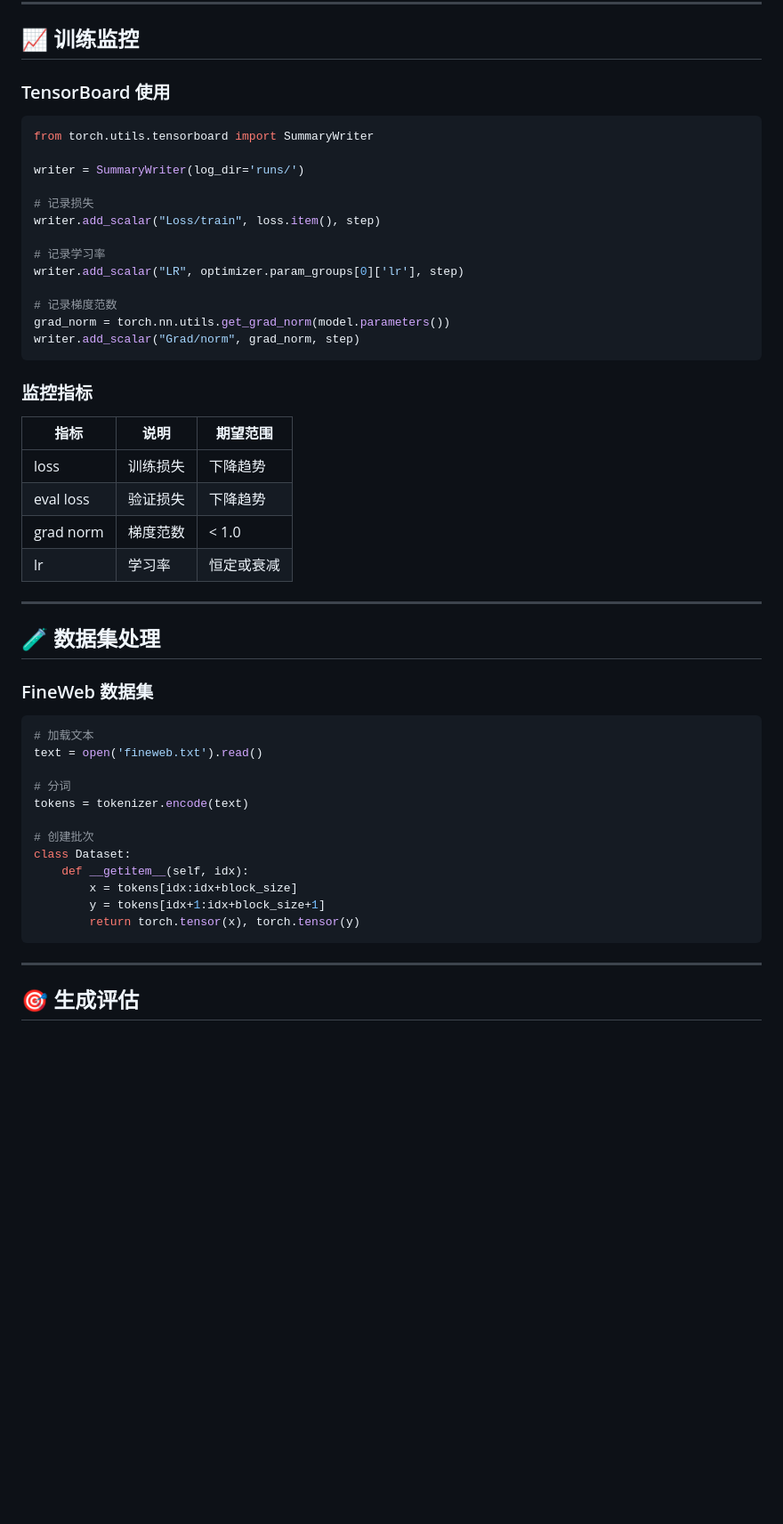
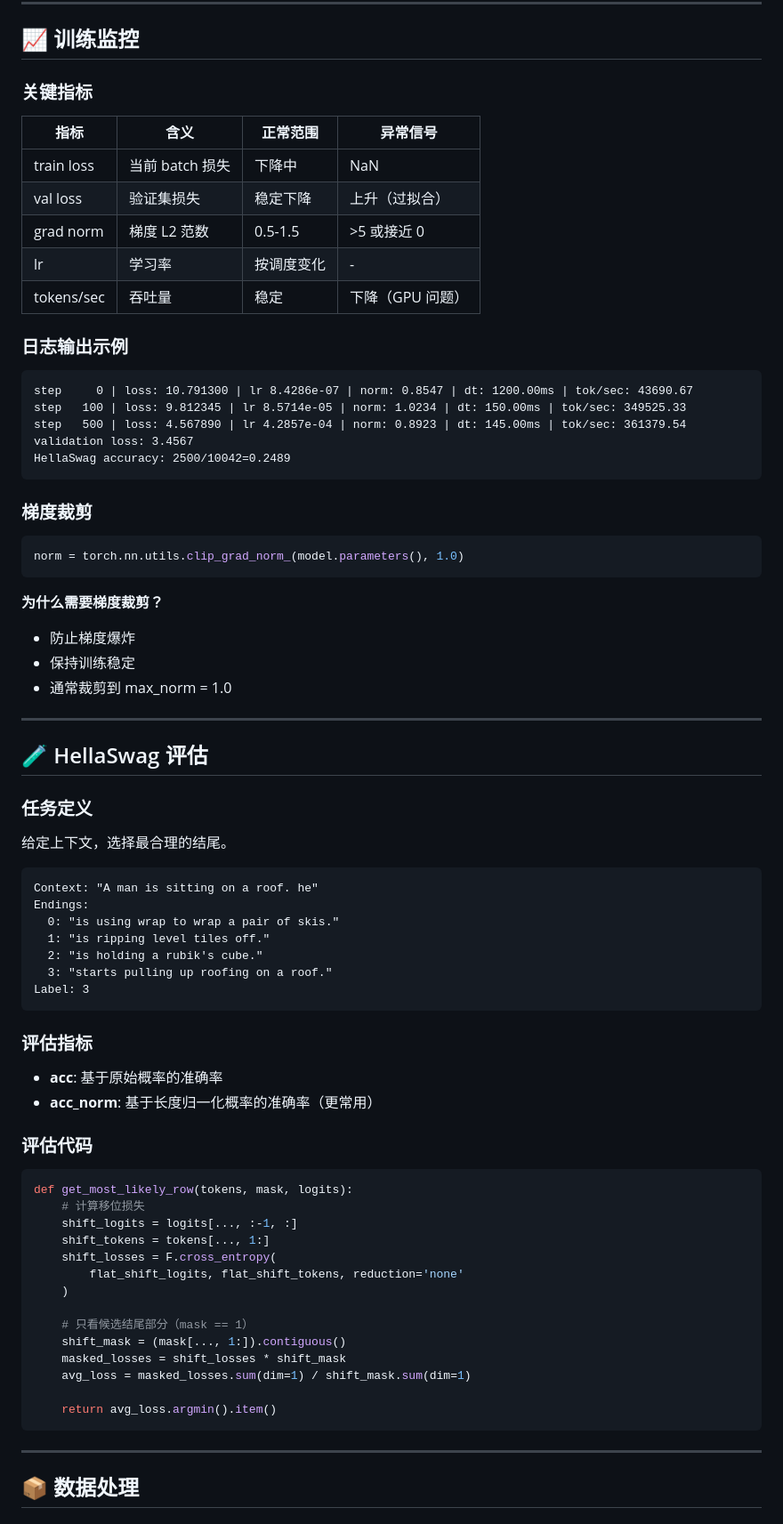
Before and after one commit to LJH-01/llm-learn, a Markdown page: nanogpt-build-comment/notes.md, the part around one of its changes. Shown at 89% size. Drawn GitHub-style; blank space fills up the shorter version.

````diff
--- a/nanogpt-build-comment/notes.md
+++ b/nanogpt-build-comment/notes.md
@@ -83,55 +153,80 @@ for step in range(num_steps):
 
 ## 📈 训练监控
 
-### TensorBoard 使用
+### 关键指标
+
+| 指标 | 含义 | 正常范围 | 异常信号 |
+|------|------|----------|----------|
+| train loss | 当前 batch 损失 | 下降中 | NaN |
+| val loss | 验证集损失 | 稳定下降 | 上升（过拟合） |
+| grad norm | 梯度 L2 范数 | 0.5-1.5 | >5 或接近 0 |
+| lr | 学习率 | 按调度变化 | - |
+| tokens/sec | 吞吐量 | 稳定 | 下降（GPU 问题） |
+
+### 日志输出示例
+
+```
+step     0 | loss: 10.791300 | lr 8.4286e-07 | norm: 0.8547 | dt: 1200.00ms | tok/sec: 43690.67
+step   100 | loss: 9.812345 | lr 8.5714e-05 | norm: 1.0234 | dt: 150.00ms | tok/sec: 349525.33
+step   500 | loss: 4.567890 | lr 4.2857e-04 | norm: 0.8923 | dt: 145.00ms | tok/sec: 361379.54
+validation loss: 3.4567
+HellaSwag accuracy: 2500/10042=0.2489
+```
+
+### 梯度裁剪
 
 ```python
-from torch.utils.tensorboard import SummaryWriter
-
-writer = SummaryWriter(log_dir='runs/')
-
-# 记录损失
-writer.add_scalar("Loss/train", loss.item(), step)
-
-# 记录学习率
-writer.add_scalar("LR", optimizer.param_groups[0]['lr'], step)
-
-# 记录梯度范数
-grad_norm = torch.nn.utils.get_grad_norm(model.parameters())
-writer.add_scalar("Grad/norm", grad_norm, step)
+norm = torch.nn.utils.clip_grad_norm_(model.parameters(), 1.0)
 ```
 
-### 监控指标
-
-| 指标 | 说明 | 期望范围 |
-|------|------|---------|
-| loss | 训练损失 | 下降趋势 |
-| eval loss | 验证损失 | 下降趋势 |
-| grad norm | 梯度范数 | < 1.0 |
-| lr | 学习率 | 恒定或衰减 |
+**为什么需要梯度裁剪？**
+- 防止梯度爆炸
+- 保持训练稳定
+- 通常裁剪到 max_norm = 1.0
 
 ---
 
-## 🧪 数据集处理
+## 🧪 HellaSwag 评估
 
-### FineWeb 数据集
+### 任务定义
+
+给定上下文，选择最合理的结尾。
+
+```
+Context: "A man is sitting on a roof. he"
+Endings:
+  0: "is using wrap to wrap a pair of skis."
+  1: "is ripping level tiles off."
+  2: "is holding a rubik's cube."
+  3: "starts pulling up roofing on a roof."
+Label: 3
+```
+
+### 评估指标
+
+- **acc**: 基于原始概率的准确率
+- **acc_norm**: 基于长度归一化概率的准确率（更常用）
+
+### 评估代码
 
 ```python
-# 加载文本
-text = open('fineweb.txt').read()
+def get_most_likely_row(tokens, mask, logits):
+    # 计算移位损失
+    shift_logits = logits[..., :-1, :]
+    shift_tokens = tokens[..., 1:]
+    shift_losses = F.cross_entropy(
+        flat_shift_logits, flat_shift_tokens, reduction='none'
+    )
 
-# 分词
-tokens = tokenizer.encode(text)
+    # 只看候选结尾部分（mask == 1）
+    shift_mask = (mask[..., 1:]).contiguous()
+    masked_losses = shift_losses * shift_mask
+    avg_loss = masked_losses.sum(dim=1) / shift_mask.sum(dim=1)
 
-# 创建批次
-class Dataset:
-    def __getitem__(self, idx):
-        x = tokens[idx:idx+block_size]
-        y = tokens[idx+1:idx+block_size+1]
-        return torch.tensor(x), torch.tensor(y)
+    return avg_loss.argmin().item()
 ```
 
 ---
 
-## 🎯 生成评估
+## 📦 数据处理
 
````
Also changed, not shown: other parts of nanogpt-build-comment/notes.md (+217 -68 lines).
